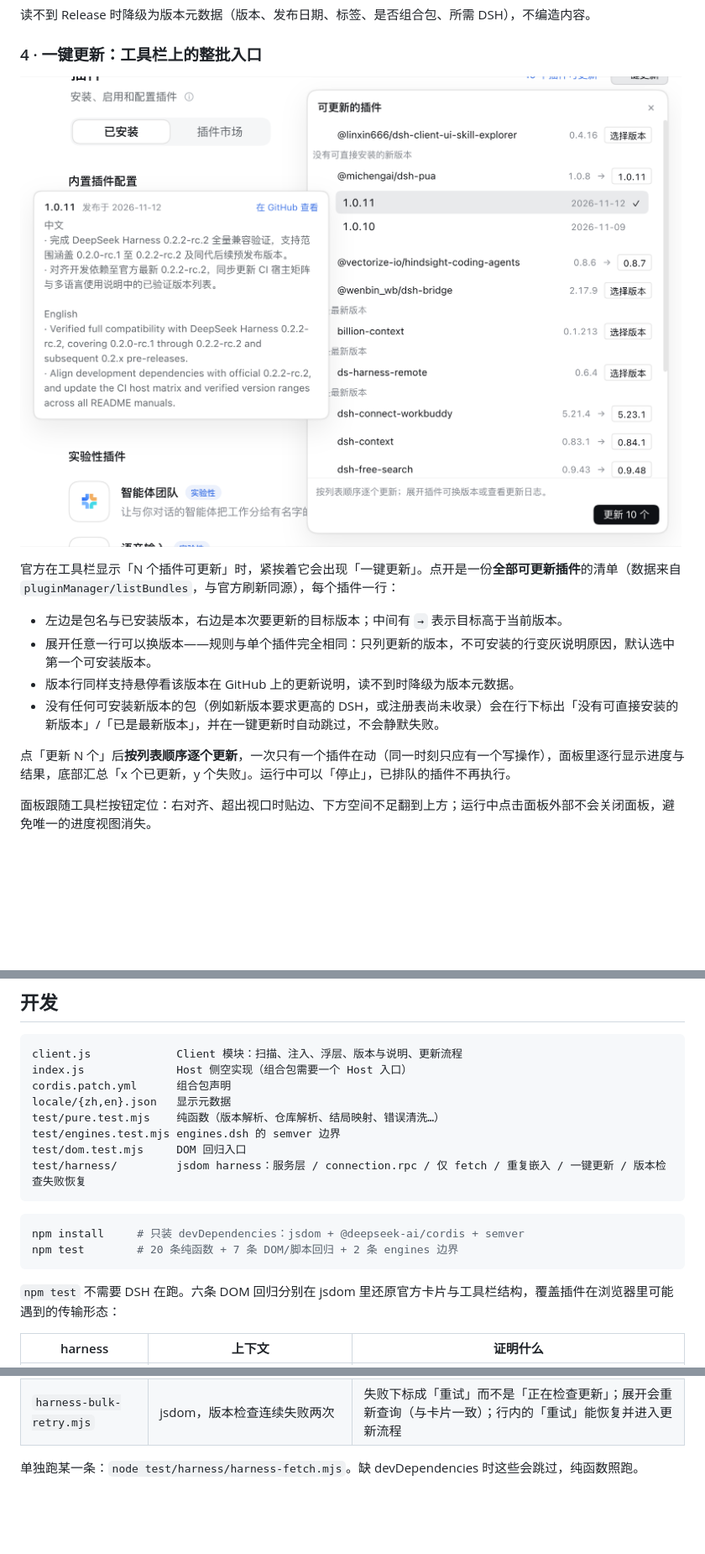
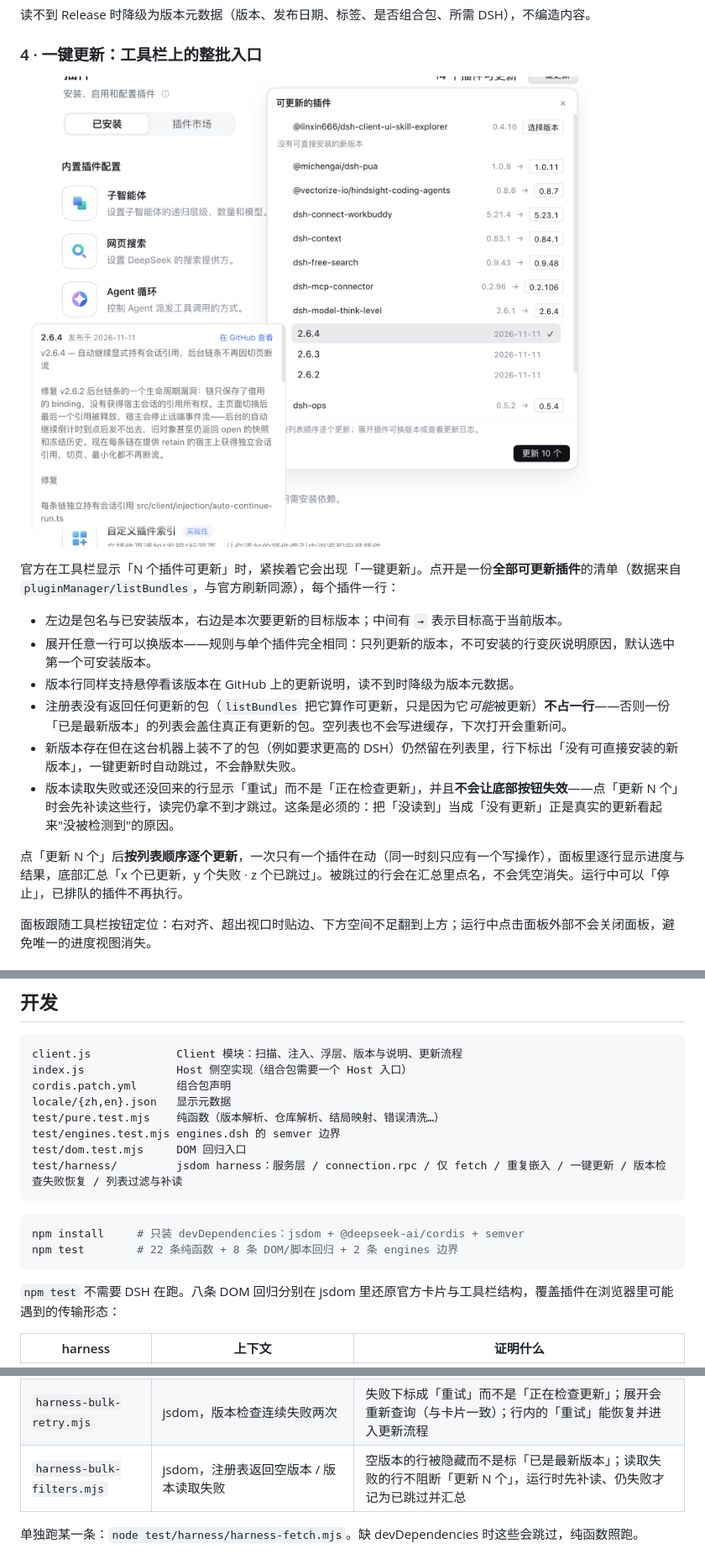
Before and after one commit to creatjy/dsh-plugin-update-entry, a Markdown page: README.md, 3 parts joined by grey strips. Shown at 84% size. Drawn GitHub-style; pictures changed too: docs/images/bulk.png; blank space fills up the shorter version.

````diff
--- a/README.md
+++ b/README.md
@@ -50,9 +50,11 @@
 - 左边是包名与已安装版本，右边是本次要更新的目标版本；中间有 `→` 表示目标高于当前版本。
 - 展开任意一行可以换版本——规则与单个插件完全相同：只列更新的版本，不可安装的行变灰说明原因，默认选中第一个可安装版本。
 - 版本行同样支持悬停看该版本在 GitHub 上的更新说明，读不到时降级为版本元数据。
-- 没有任何可安装新版本的包（例如新版本要求更高的 DSH，或注册表尚未收录）会在行下标出「没有可直接安装的新版本」/「已是最新版本」，并在一键更新时自动跳过，不会静默失败。
+- 注册表没有返回任何更新的包（`listBundles` 把它算作可更新，只是因为它*可能*被更新）**不占一行**——否则一份「已是最新版本」的列表会盖住真正有更新的包。空列表也不会写进缓存，下次打开会重新问。
+- 新版本存在但在这台机器上装不了的包（例如要求更高的 DSH）仍然留在列表里，行下标出「没有可直接安装的新版本」，一键更新时自动跳过，不会静默失败。
+- 版本读取失败或还没回来的行显示「重试」而不是「正在检查更新」，并且**不会让底部按钮失效**——点「更新 N 个」时会先补读这些行，读完仍拿不到才跳过。这条是必须的：把「没读到」当成「没有更新」正是真实的更新看起来"没被检测到"的原因。
 
-点「更新 N 个」后**按列表顺序逐个更新**，一次只有一个插件在动（同一时刻只应有一个写操作），面板里逐行显示进度与结果，底部汇总「x 个已更新，y 个失败」。运行中可以「停止」，已排队的插件不再执行。
+点「更新 N 个」后**按列表顺序逐个更新**，一次只有一个插件在动（同一时刻只应有一个写操作），面板里逐行显示进度与结果，底部汇总「x 个已更新，y 个失败 · z 个已跳过」。被跳过的行会在汇总里点名，不会凭空消失。运行中可以「停止」，已排队的插件不再执行。
 
 面板跟随工具栏按钮定位：右对齐、超出视口时贴边、下方空间不足翻到上方；运行中点击面板外部不会关闭面板，避免唯一的进度视图消失。
 
@@ -165,15 +167,15 @@ locale/{zh,en}.json   显示元数据
 test/pure.test.mjs    纯函数（版本解析、仓库解析、结局映射、错误清洗…）
 test/engines.test.mjs engines.dsh 的 semver 边界
 test/dom.test.mjs     DOM 回归入口
-test/harness/         jsdom harness：服务层 / connection.rpc / 仅 fetch / 重复嵌入 / 一键更新 / 版本检查失败恢复
+test/harness/         jsdom harness：服务层 / connection.rpc / 仅 fetch / 重复嵌入 / 一键更新 / 版本检查失败恢复 / 列表过滤与补读
 ```
 
 ```sh
 npm install     # 只装 devDependencies：jsdom + @deepseek-ai/cordis + semver
-npm test        # 20 条纯函数 + 7 条 DOM/脚本回归 + 2 条 engines 边界
+npm test        # 22 条纯函数 + 8 条 DOM/脚本回归 + 2 条 engines 边界
 ```
 
-`npm test` 不需要 DSH 在跑。六条 DOM 回归分别在 jsdom 里还原官方卡片与工具栏结构，覆盖插件在浏览器里可能遇到的传输形态：
+`npm test` 不需要 DSH 在跑。八条 DOM 回归分别在 jsdom 里还原官方卡片与工具栏结构，覆盖插件在浏览器里可能遇到的传输形态：
 
 | harness | 上下文 | 证明什么 |
 | --- | --- | --- |
@@ -183,6 +185,7 @@ npm test        # 20 条纯函数 + 7 条 DOM/脚本回归 + 2 条 engines 边
 | `harness-duplicate.mjs` | `node:vm`，一个脚本里放两份本 bundle | 重复嵌入不再是解析错误，本包只注册一次，别的包照常注册，无关的重复仍然抛错 |
 | `harness-bulk.mjs` | jsdom，工具栏 note + 可更新清单 | 按钮挂在 note 之后、清单覆盖全部可更新包、换版本只影响该项、后台版本检查重建列表时悬停气泡仍在、顺序执行并汇总 |
 | `harness-bulk-retry.mjs` | jsdom，版本检查连续失败两次 | 失败下标成「重试」而不是「正在检查更新」；展开会重新查询（与卡片一致）；行内的「重试」能恢复并进入更新流程 |
+| `harness-bulk-filters.mjs` | jsdom，注册表返回空版本 / 版本读取失败 | 空版本的行被隐藏而不是标「已是最新版本」；读取失败的行不阻断「更新 N 个」，运行时先补读、仍失败才记为已跳过并汇总 |
 
 单独跑某一条：`node test/harness/harness-fetch.mjs`。缺 devDependencies 时这些会跳过，纯函数照跑。
 
````
Also changed, not shown: 4 other files.
